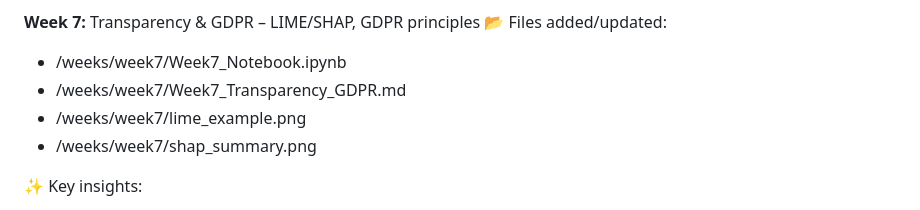
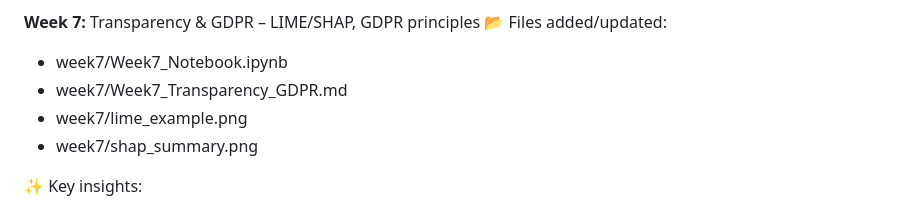
Before and after one commit to Venema13/Responsible-AI-Journey, a Markdown page: README.md, the part around the change. Drawn GitHub-style.

```diff
--- a/README.md
+++ b/README.md
@@ -103,10 +103,10 @@ Here I track my progress: certificates, notes, code, and projects.
 
 **Week 7:** Transparency & GDPR – LIME/SHAP, GDPR principles
 📂 Files added/updated:
-- /weeks/week7/Week7_Notebook.ipynb
-- /weeks/week7/Week7_Transparency_GDPR.md
-- /weeks/week7/lime_example.png
-- /weeks/week7/shap_summary.png
+- week7/Week7_Notebook.ipynb
+- week7/Week7_Transparency_GDPR.md
+- week7/lime_example.png
+- week7/shap_summary.png
 
 ✨ Key insights:
 - Implemented LIME and SHAP for explainable AI
```
